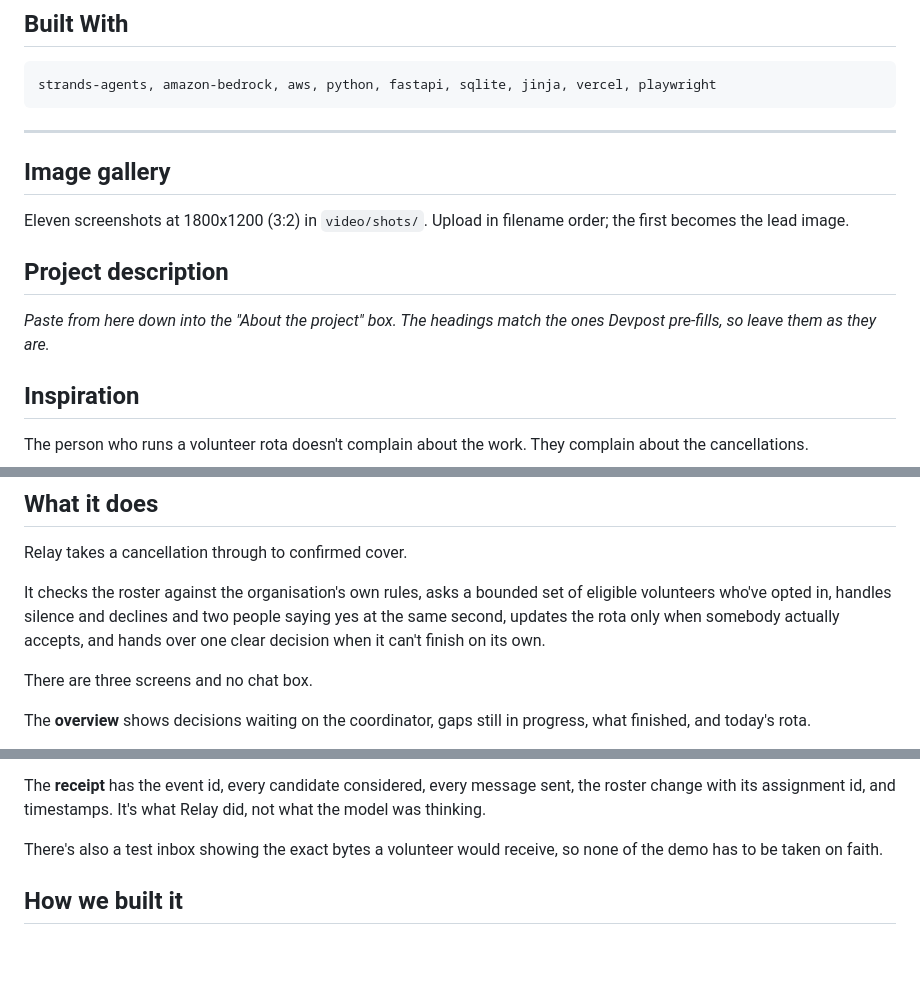
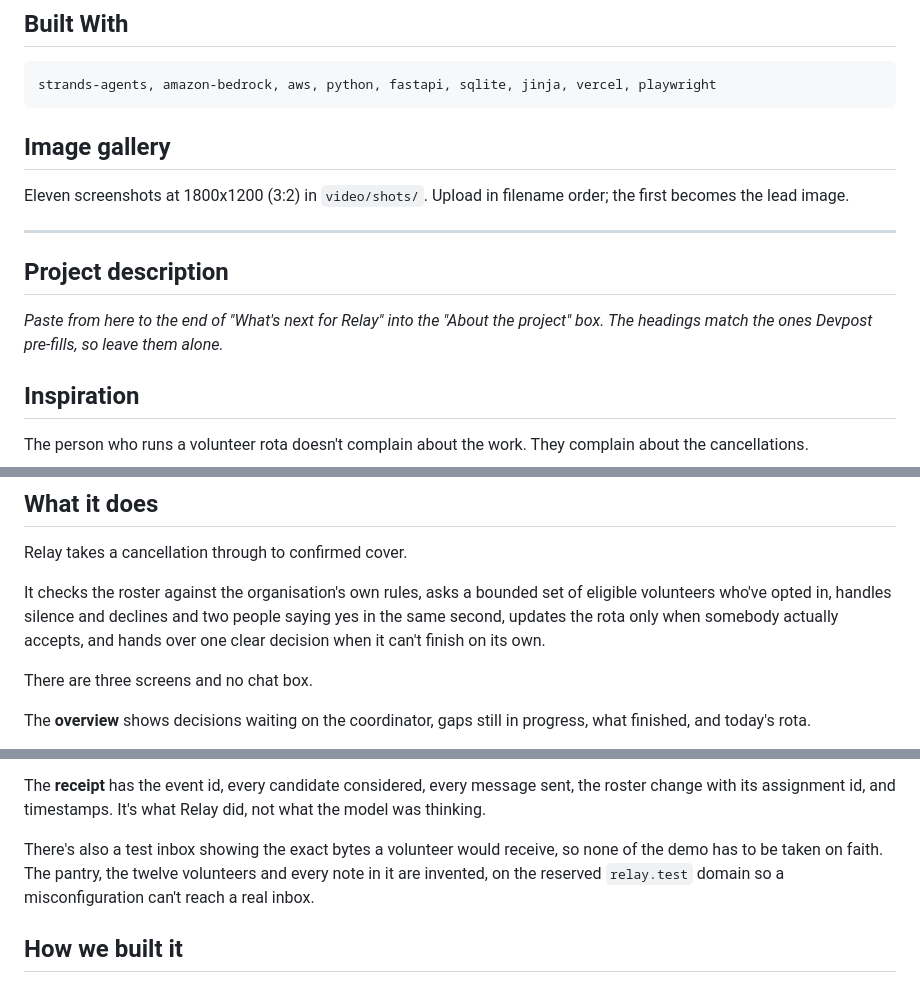
Before and after one commit to shaikhmubin02/relay, a Markdown page: SUBMISSION.md, 3 parts joined by grey strips. Drawn GitHub-style; blank space fills up the shorter version.

````diff
--- a/SUBMISSION.md
+++ b/SUBMISSION.md
@@ -42,17 +42,17 @@ In the submission notes, add: **coordinator token for the live demo is `judge-70
 strands-agents, amazon-bedrock, aws, python, fastapi, sqlite, jinja, vercel, playwright
 ```
 
----
-
 ## Image gallery
 
 Eleven screenshots at 1800x1200 (3:2) in `video/shots/`. Upload in filename order; the first
 becomes the lead image.
 
+---
+
 ## Project description
 
-*Paste from here down into the "About the project" box. The headings match the ones Devpost
-pre-fills, so leave them as they are.*
+*Paste from here to the end of "What's next for Relay" into the "About the project" box.
+The headings match the ones Devpost pre-fills, so leave them alone.*
 
 ## Inspiration
 
@@ -70,7 +70,7 @@ I wanted to build the agent that does the first part and stops at the second.
 
 Relay takes a cancellation through to confirmed cover.
 
-It checks the roster against the organisation's own rules, asks a bounded set of eligible volunteers who've opted in, handles silence and declines and two people saying yes at the same second, updates the rota only when somebody actually accepts, and hands over one clear decision when it can't finish on its own.
+It checks the roster against the organisation's own rules, asks a bounded set of eligible volunteers who've opted in, handles silence and declines and two people saying yes in the same second, updates the rota only when somebody actually accepts, and hands over one clear decision when it can't finish on its own.
 
 There are three screens and no chat box.
 
@@ -86,7 +86,7 @@ That's the part I care most about. A confidence score gives her nothing to push
 
 The **receipt** has the event id, every candidate considered, every message sent, the roster change with its assignment id, and timestamps. It's what Relay did, not what the model was thinking.
 
-There's also a test inbox showing the exact bytes a volunteer would receive, so none of the demo has to be taken on faith.
+There's also a test inbox showing the exact bytes a volunteer would receive, so none of the demo has to be taken on faith. The pantry, the twelve volunteers and every note in it are invented, on the reserved `relay.test` domain so a misconfiguration can't reach a real inbox.
 
 ## How we built it
 
````
Also changed, not shown: other parts of SUBMISSION.md (+12 -15 lines).
